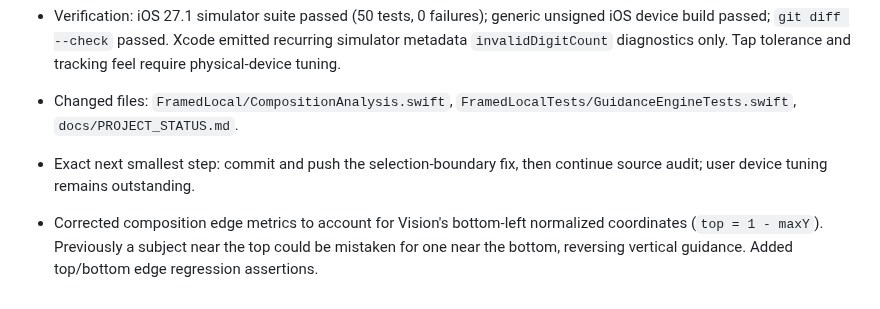
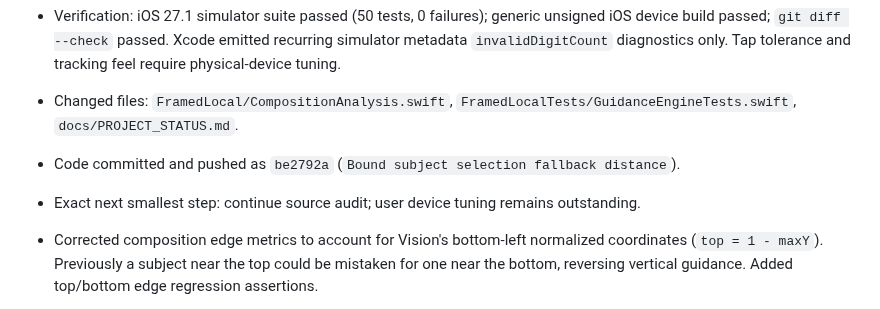
Before and after one commit to MithunDB/FramedLocal, a Markdown page: docs/PROJECT_STATUS.md, the part around the change. GitHub-like rendering.

Commit message:
Record subject selection verification

```diff
--- a/docs/PROJECT_STATUS.md
+++ b/docs/PROJECT_STATUS.md
@@ -27,7 +27,8 @@ Continue the private/local FramedLocal implementation through physical iPhone va
 - Bounded tap-to-select fallback: taps inside a detected face/saliency box select it; taps just outside can select the nearest box only within a 0.12 normalized distance; distant taps now report no subject instead of silently tracking an unrelated candidate.
 - Verification: iOS 27.1 simulator suite passed (50 tests, 0 failures); generic unsigned iOS device build passed; `git diff --check` passed. Xcode emitted recurring simulator metadata `invalidDigitCount` diagnostics only. Tap tolerance and tracking feel require physical-device tuning.
 - Changed files: `FramedLocal/CompositionAnalysis.swift`, `FramedLocalTests/GuidanceEngineTests.swift`, `docs/PROJECT_STATUS.md`.
-- Exact next smallest step: commit and push the selection-boundary fix, then continue source audit; user device tuning remains outstanding.
+- Code committed and pushed as `be2792a` (`Bound subject selection fallback distance`).
+- Exact next smallest step: continue source audit; user device tuning remains outstanding.
 
 - Corrected composition edge metrics to account for Vision's bottom-left normalized coordinates (`top = 1 - maxY`). Previously a subject near the top could be mistaken for one near the bottom, reversing vertical guidance. Added top/bottom edge regression assertions.
 - Verification: iOS 27.1 simulator suite passed (50 tests, 0 failures); generic unsigned iOS device build passed; `git diff --check` passed. Xcode emitted recurring simulator metadata `invalidDigitCount` diagnostics only. Live camera guidance still requires iPhone validation.
```
